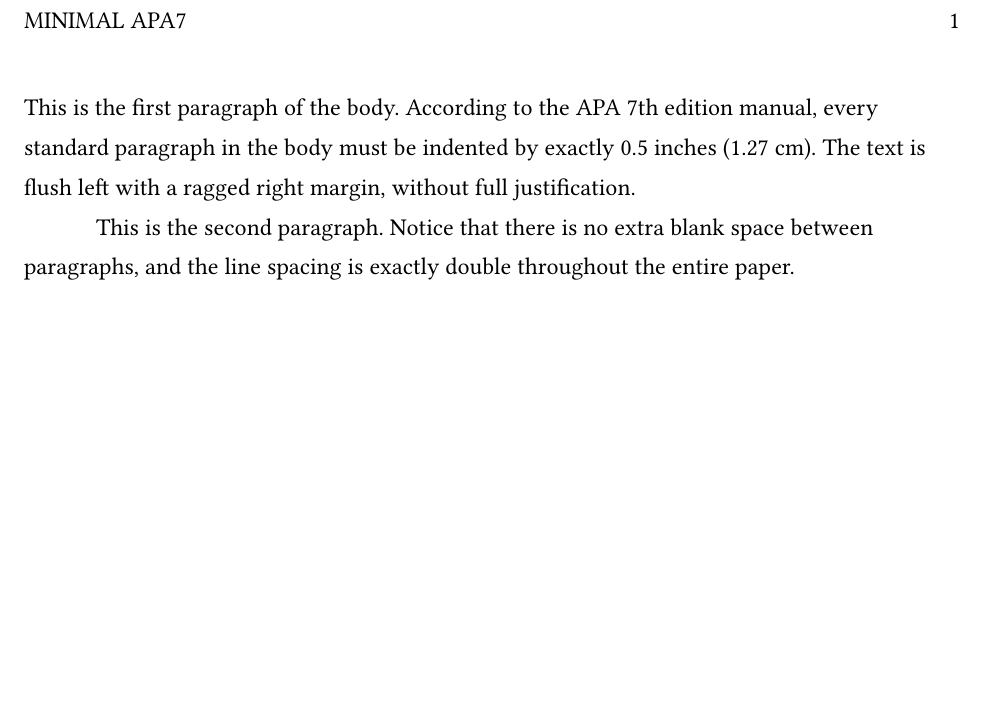
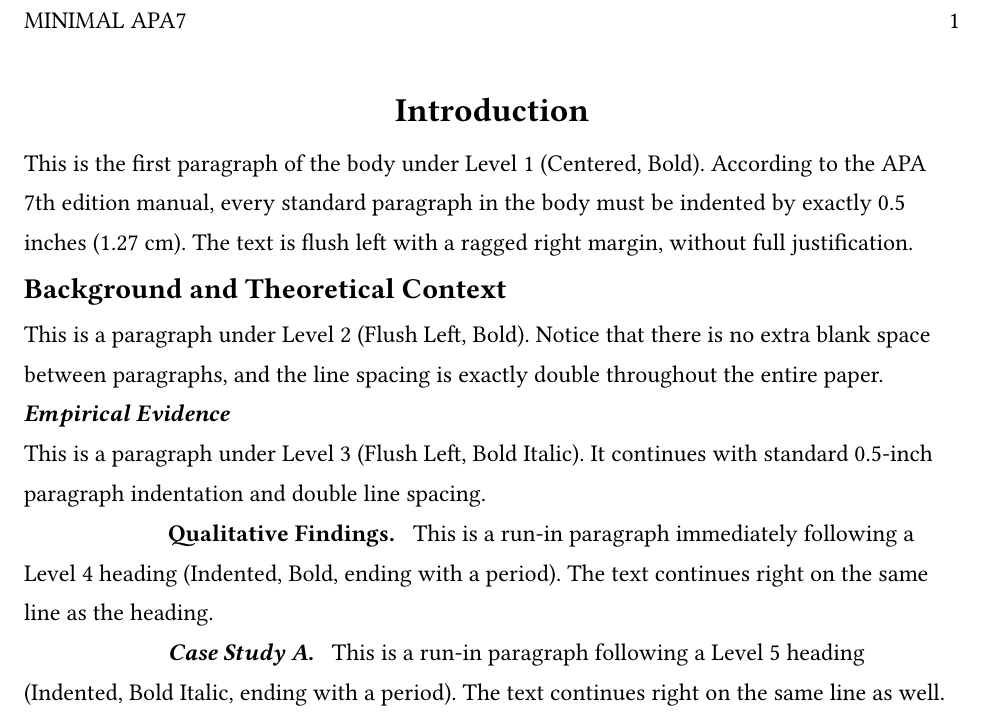
Before and after one commit to Row0902/apa7, a Typst document (examples/minimal.typ, which reads src/apa7/heading.typ): part of the page, cut so that both start at the same text, the shorter picture padded with empty space. Compiled offline with Typst 0.15; a missing font is replaced by an installed copy or a similar font.

Commit message:
feat: implement APA 7 heading levels 1-5 with PDF/UA-1 accessibility

```diff
--- a/examples/minimal.typ
+++ b/examples/minimal.typ
@@ -10,9 +10,27 @@
   lang: "en",
 )
 
-This is the first paragraph of the body. According to the APA 7th edition manual,
-every standard paragraph in the body must be indented by exactly 0.5 inches (1.27 cm).
-The text is flush left with a ragged right margin, without full justification.
+= Introduction
 
-This is the second paragraph. Notice that there is no extra blank space between
-paragraphs, and the line spacing is exactly double throughout the entire paper.
+This is the first paragraph of the body under Level 1 (Centered, Bold). According to
+the APA 7th edition manual, every standard paragraph in the body must be indented by
+exactly 0.5 inches (1.27 cm). The text is flush left with a ragged right margin,
+without full justification.
+
+== Background and Theoretical Context
+
+This is a paragraph under Level 2 (Flush Left, Bold). Notice that there is no extra blank
+space between paragraphs, and the line spacing is exactly double throughout the entire paper.
+
+=== Empirical Evidence
+
+This is a paragraph under Level 3 (Flush Left, Bold Italic). It continues with standard
+0.5-inch paragraph indentation and double line spacing.
+
+==== Qualitative Findings
+This is a run-in paragraph immediately following a Level 4 heading (Indented, Bold, ending with a period).
+The text continues right on the same line as the heading.
+
+===== Case Study A
+This is a run-in paragraph following a Level 5 heading (Indented, Bold Italic, ending with a period).
+The text continues right on the same line as well.
--- a/src/apa7/heading.typ
+++ b/src/apa7/heading.typ
@@ -0,0 +55,2 @@
+  body
+}
```
Also changed, not shown: src/lib.typ (+3 -0 lines), src/apa7/heading.typ (54 more changed lines).
